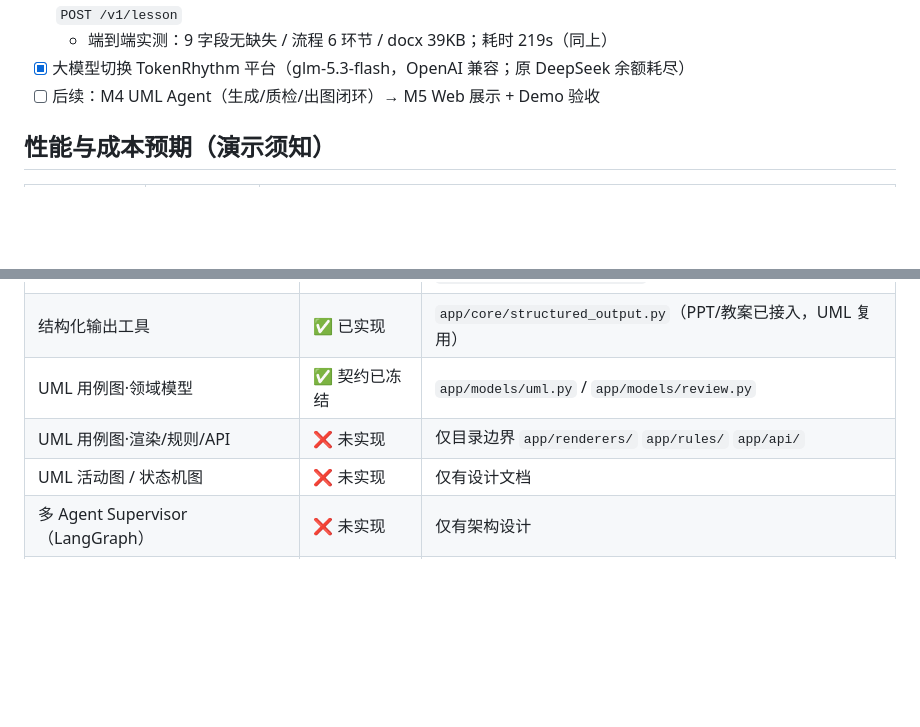
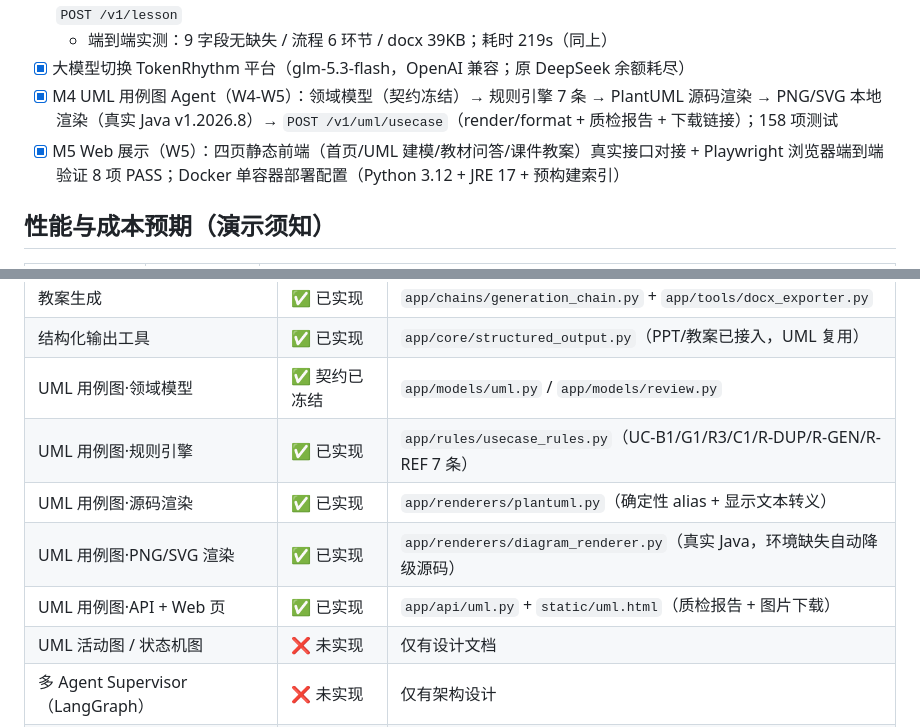
Before and after one commit to 123asdtte/Software-Modeling-Agent, a Markdown page: README.md, 2 parts joined by grey strips. Drawn GitHub-style; blank space fills up the shorter version.

Commit message:
docs: README/docs 状态表与里程碑同步至实际进度——UML 规则/渲染/PNG·SVG/API/Web 由 ❌ 未实现 更新为 ✅ 已实现（附具体文件）

```diff
--- a/README.md
+++ b/README.md
@@ -33,7 +33,8 @@
 - [x] M3 教案生成 Agent（W3）：9 字段结构化（三维目标/重难点/流程/师生活动/练习/作业）→ Markdown + docx 导出；`POST /v1/lesson`
   - 端到端实测：9 字段无缺失 / 流程 6 环节 / docx 39KB；耗时 219s（同上）
 - [x] 大模型切换 TokenRhythm 平台（glm-5.3-flash，OpenAI 兼容；原 DeepSeek 余额耗尽）
-- [ ] 后续：M4 UML Agent（生成/质检/出图闭环）→ M5 Web 展示 + Demo 验收
+- [x] M4 UML 用例图 Agent（W4-W5）：领域模型（契约冻结）→ 规则引擎 7 条 → PlantUML 源码渲染 → PNG/SVG 本地渲染（真实 Java v1.2026.8）→ `POST /v1/uml/usecase`（render/format + 质检报告 + 下载链接）；158 项测试
+- [x] M5 Web 展示（W5）：四页静态前端（首页/UML 建模/教材问答/课件教案）真实接口对接 + Playwright 浏览器端到端验证 8 项 PASS；Docker 单容器部署配置（Python 3.12 + JRE 17 + 预构建索引）
 
 ## 性能与成本预期（演示须知）
 
@@ -106,7 +107,10 @@ tests/                   # 与 app 对应的测试
 | 教案生成 | ✅ 已实现 | `app/chains/generation_chain.py` + `app/tools/docx_exporter.py` |
 | 结构化输出工具 | ✅ 已实现 | `app/core/structured_output.py`（PPT/教案已接入，UML 复用） |
 | UML 用例图·领域模型 | ✅ 契约已冻结 | `app/models/uml.py` / `app/models/review.py` |
-| UML 用例图·渲染/规则/API | ❌ 未实现 | 仅目录边界 `app/renderers/` `app/rules/` `app/api/` |
+| UML 用例图·规则引擎 | ✅ 已实现 | `app/rules/usecase_rules.py`（UC-B1/G1/R3/C1/R-DUP/R-GEN/R-REF 7 条） |
+| UML 用例图·源码渲染 | ✅ 已实现 | `app/renderers/plantuml.py`（确定性 alias + 显示文本转义） |
+| UML 用例图·PNG/SVG 渲染 | ✅ 已实现 | `app/renderers/diagram_renderer.py`（真实 Java，环境缺失自动降级源码） |
+| UML 用例图·API + Web 页 | ✅ 已实现 | `app/api/uml.py` + `static/uml.html`（质检报告 + 图片下载） |
 | UML 活动图 / 状态机图 | ❌ 未实现 | 仅有设计文档 |
 | 多 Agent Supervisor（LangGraph） | ❌ 未实现 | 仅有架构设计 |
 | 数据库 / FAISS·Milvus | ❌ 未实现 | RAG 用 LightRAG 内置存储 |
```
Also changed, not shown: docs/README.md (+1 -1 lines).
